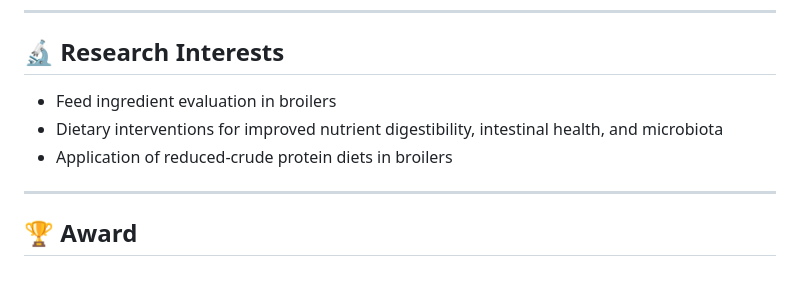
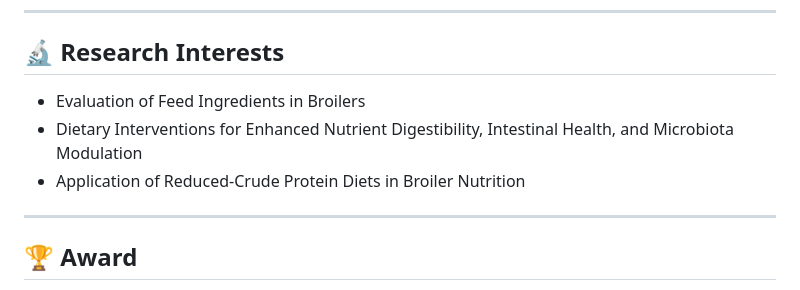
Before and after one commit to junehyeokyoon/June, a Markdown page: README.md, the part around the change. Drawn GitHub-style.

```diff
--- a/README.md
+++ b/README.md
@@ -21,9 +21,9 @@ Department of Poultry Science, University of Georgia
 
 ---
 ## 🔬 Research Interests
-- Feed ingredient evaluation in broilers
-- Dietary interventions for improved nutrient digestibility, intestinal health, and microbiota
-- Application of reduced-crude protein diets in broilers
+- Evaluation of Feed Ingredients in Broilers
+- Dietary Interventions for Enhanced Nutrient Digestibility, Intestinal Health, and Microbiota Modulation
+- Application of Reduced-Crude Protein Diets in Broiler Nutrition
 
 ---
 ## 🏆 Award
```
